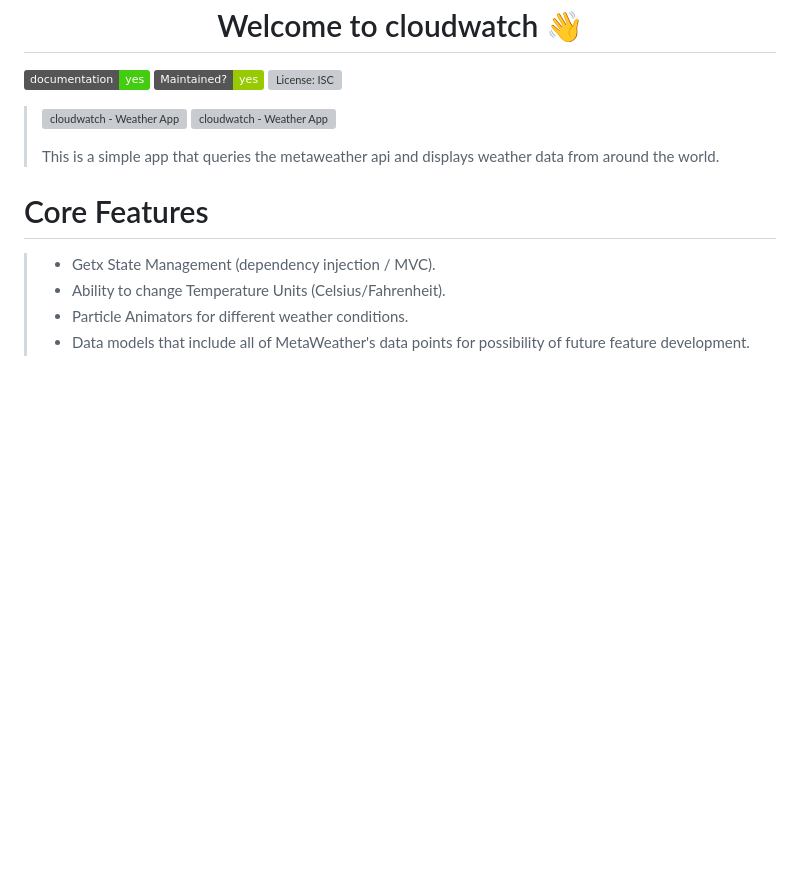
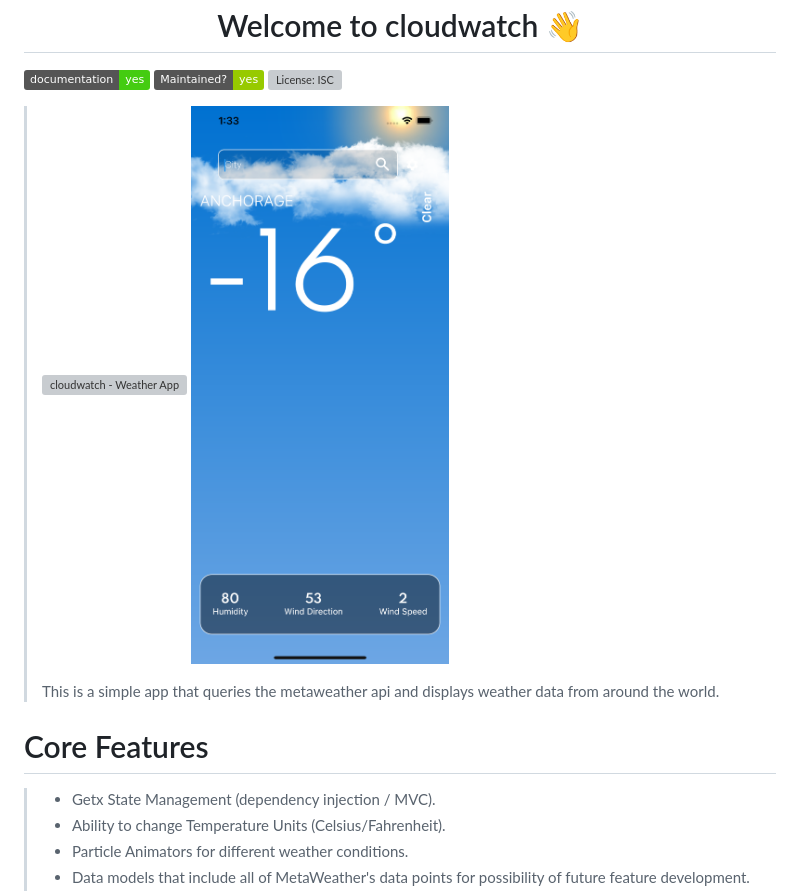
Before and after one commit to qevka/cloudwatch, a Markdown page: README.md, the part around the change. Drawn GitHub-style; pictures changed too: assets/clear.png (added); badges without logos; blank space fills up the shorter version; grey boxes are pictures that could not be loaded.

Commit message:
updated gif and pngs

```diff
--- a/README.md
+++ b/README.md
@@ -11,8 +11,8 @@
   </a>
 </p>
 
-> ![cloudwatch - Weather App](assets/rain.gif)
-> ![cloudwatch - Weather App](assets/snow.gif)
+> ![cloudwatch - Weather App](assets/thunder.gif)
+> ![cloudwatch - Weather App](assets/clear.png)
 >
 > This is a simple app that queries the metaweather api and displays weather data from around the world.
 >
```
Also changed, not shown: 3 other files.
